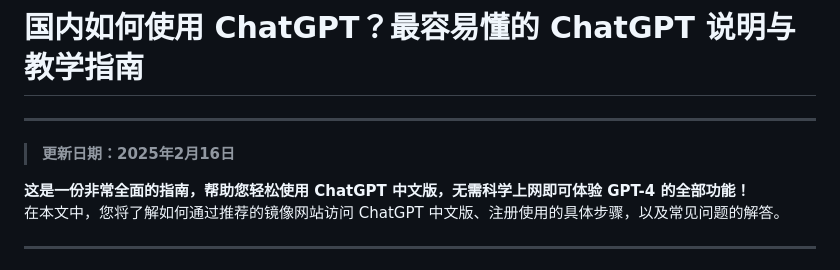
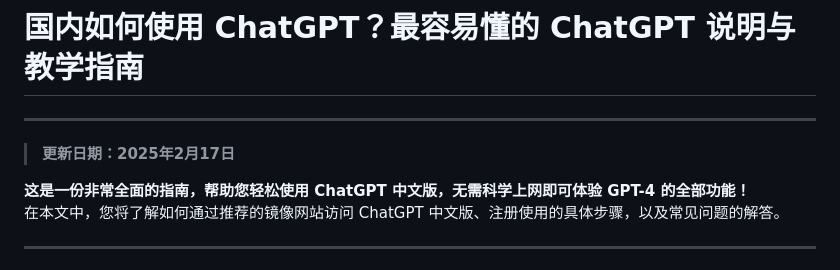
Before and after one commit to chatgpt-zh/ChatGPT, a Markdown page: README.md, the part around the change. Rendered like a GitHub page.

```diff
--- a/README.md
+++ b/README.md
@@ -1,6 +1,6 @@
 # 国内如何使用 ChatGPT？最容易懂的 ChatGPT 说明与教学指南
 ---
-> **更新日期：2025年2月16日**
+> **更新日期：2025年2月17日**
 
 **这是一份非常全面的指南，帮助您轻松使用 ChatGPT 中文版，无需科学上网即可体验 GPT-4 的全部功能！**
 在本文中，您将了解如何通过推荐的镜像网站访问 ChatGPT 中文版、注册使用的具体步骤，以及常见问题的解答。
```
